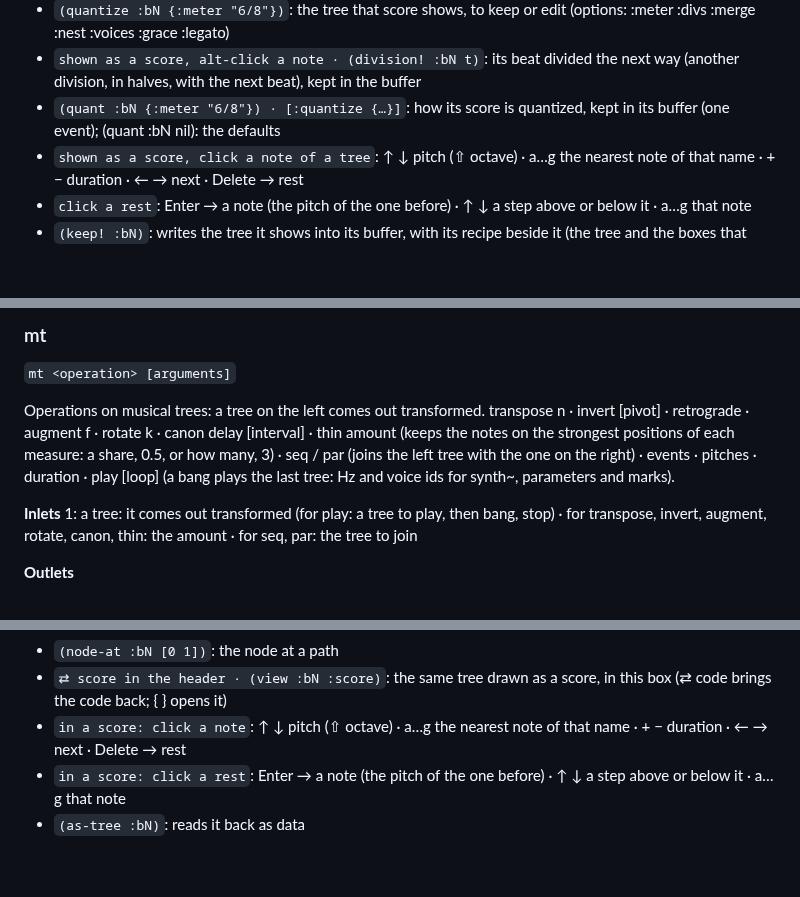
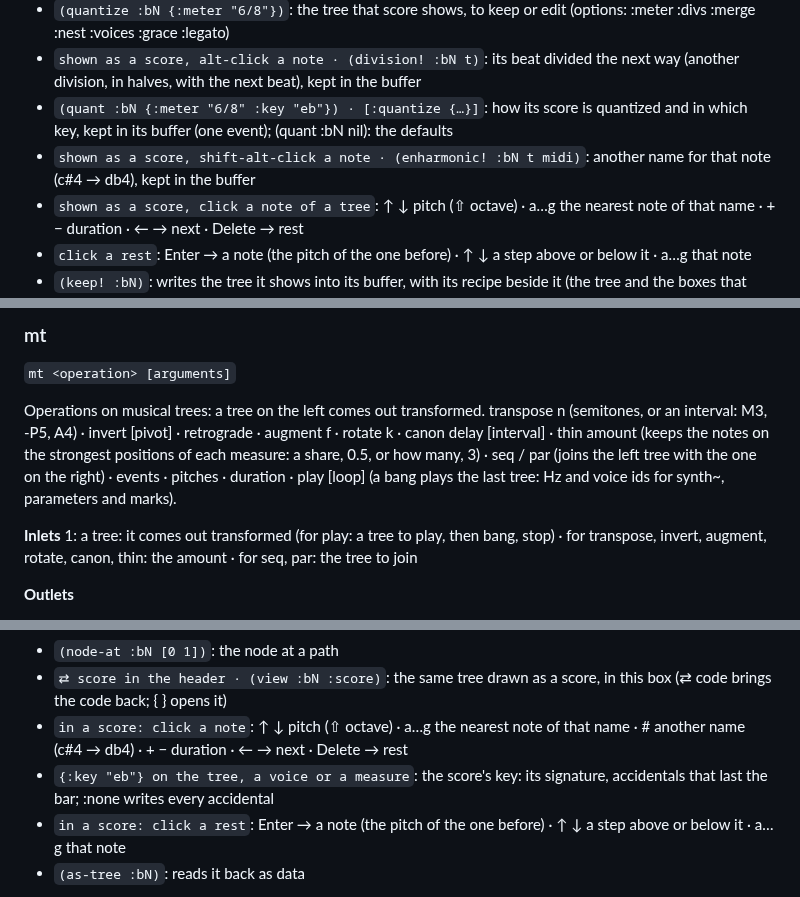
Before and after one commit to bonuoq/kairotic, a Markdown page: docs/reference.md, 3 parts joined by grey strips. Drawn GitHub-style; blank space fills up the shorter version.

Commit message:
docs: class reference, from the help (generated)

```diff
--- a/docs/reference.md
+++ b/docs/reference.md
@@ -634,7 +634,8 @@ Graphic buffer of frequency over time: Hz on a log scale, time from 0, tunings (
 - `⇄ score in the header · (view :bN :score)`: the same buffer, quantized and drawn as a score: measures in the meter of its bar grid, tuplets, ties (⇄ canvas brings it back)
 - `(quantize :bN {:meter "6/8"})`: the tree that score shows, to keep or edit (options: :meter :divs :merge :nest :voices :grace :legato)
 - `shown as a score, alt-click a note · (division! :bN t)`: its beat divided the next way (another division, in halves, with the next beat), kept in the buffer
-- `(quant :bN {:meter "6/8"}) · [:quantize {…}]`: how its score is quantized, kept in its buffer (one event); (quant :bN nil): the defaults
+- `(quant :bN {:meter "6/8" :key "eb"}) · [:quantize {…}]`: how its score is quantized and in which key, kept in its buffer (one event); (quant :bN nil): the defaults
+- `shown as a score, shift-alt-click a note · (enharmonic! :bN t midi)`: another name for that note (c#4 → db4), kept in the buffer
 - `shown as a score, click a note of a tree`: ↑ ↓ pitch (⇧ octave) · a…g the nearest note of that name · + − duration · ← → next · Delete → rest
 - `click a rest`: Enter → a note (the pitch of the one before) · ↑ ↓ a step above or below it · a…g that note
 - `(keep! :bN)`: writes the tree it shows into its buffer, with its recipe beside it (the tree and the boxes that made it)
@@ -929,7 +930,7 @@ See also: `number`, `bang`
 
 `mt <operation> [arguments]`
 
-Operations on musical trees: a tree on the left comes out transformed. transpose n · invert [pivot] · retrograde · augment f · rotate k · canon delay [interval] · thin amount (keeps the notes on the strongest positions of each measure: a share, 0.5, or how many, 3) · seq / par (joins the left tree with the one on the right) · events · pitches · duration · play [loop] (a bang plays the last tree: Hz and voice ids for synth~, parameters and marks).
+Operations on musical trees: a tree on the left comes out transformed. transpose n (semitones, or an interval: M3, -P5, A4) · invert [pivot] · retrograde · augment f · rotate k · canon delay [interval] · thin amount (keeps the notes on the strongest positions of each measure: a share, 0.5, or how many, 3) · seq / par (joins the left tree with the one on the right) · events · pitches · duration · play [loop] (a bang plays the last tree: Hz and voice ids for synth~, parameters and marks).
 
 **Inlets** 1: a tree: it comes out transformed (for play: a tree to play, then bang, stop) · for transpose, invert, augment, rotate, canon, thin: the amount · for seq, par: the tree to join
 
@@ -1904,7 +1905,8 @@ A musical tree written in EDN (hiccup style: [:voice [:measure {:meter [4 4]} "c
 - `(tree-edit! :bN [:attrs [0 1 2] {…}])`: edits nodes by their path: [:set p x] [:attrs p {…}] [:insert p x] [:remove p]
 - `(node-at :bN [0 1])`: the node at a path
 - `⇄ score in the header · (view :bN :score)`: the same tree drawn as a score, in this box (⇄ code brings the code back; { } opens it)
-- `in a score: click a note`: ↑ ↓ pitch (⇧ octave) · a…g the nearest note of that name · + − duration · ← → next · Delete → rest
+- `in a score: click a note`: ↑ ↓ pitch (⇧ octave) · a…g the nearest note of that name · # another name (c#4 → db4) · + − duration · ← → next · Delete → rest
+- `{:key "eb"} on the tree, a voice or a measure`: the score's key: its signature, accidentals that last the bar; :none writes every accidental
 - `in a score: click a rest`: Enter → a note (the pitch of the one before) · ↑ ↓ a step above or below it · a…g that note
 - `(as-tree :bN)`: reads it back as data
 
```
